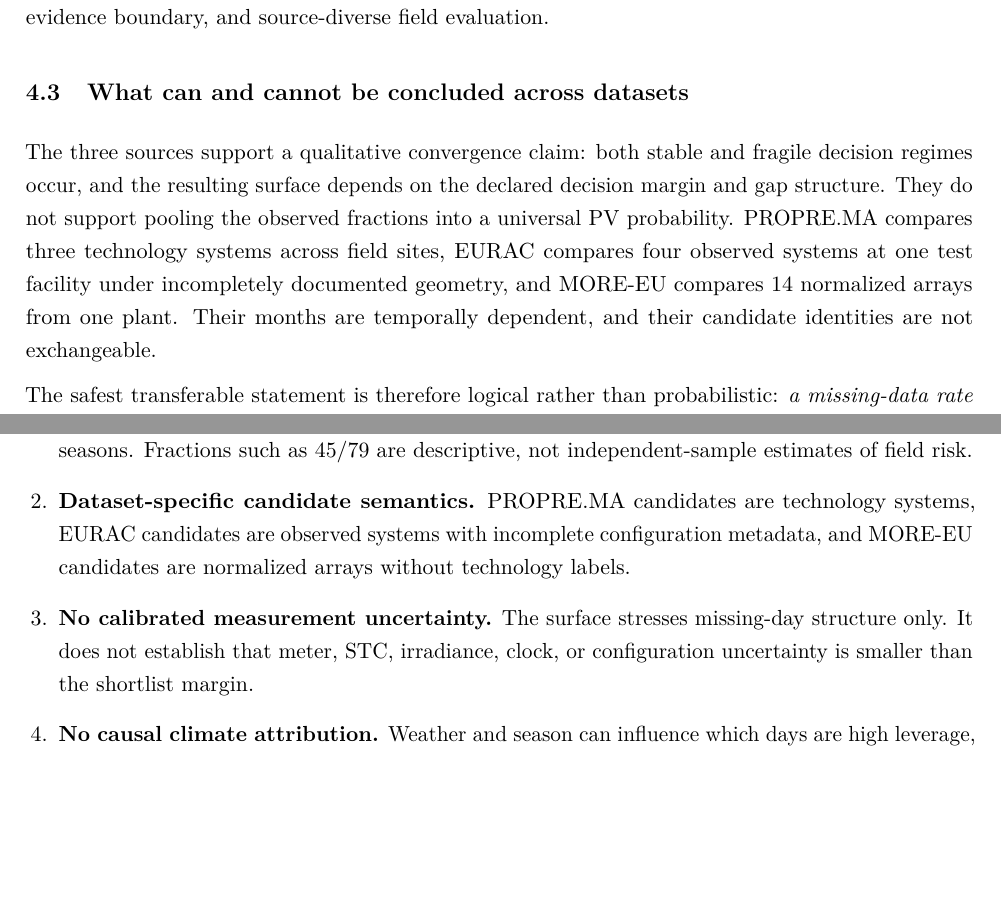
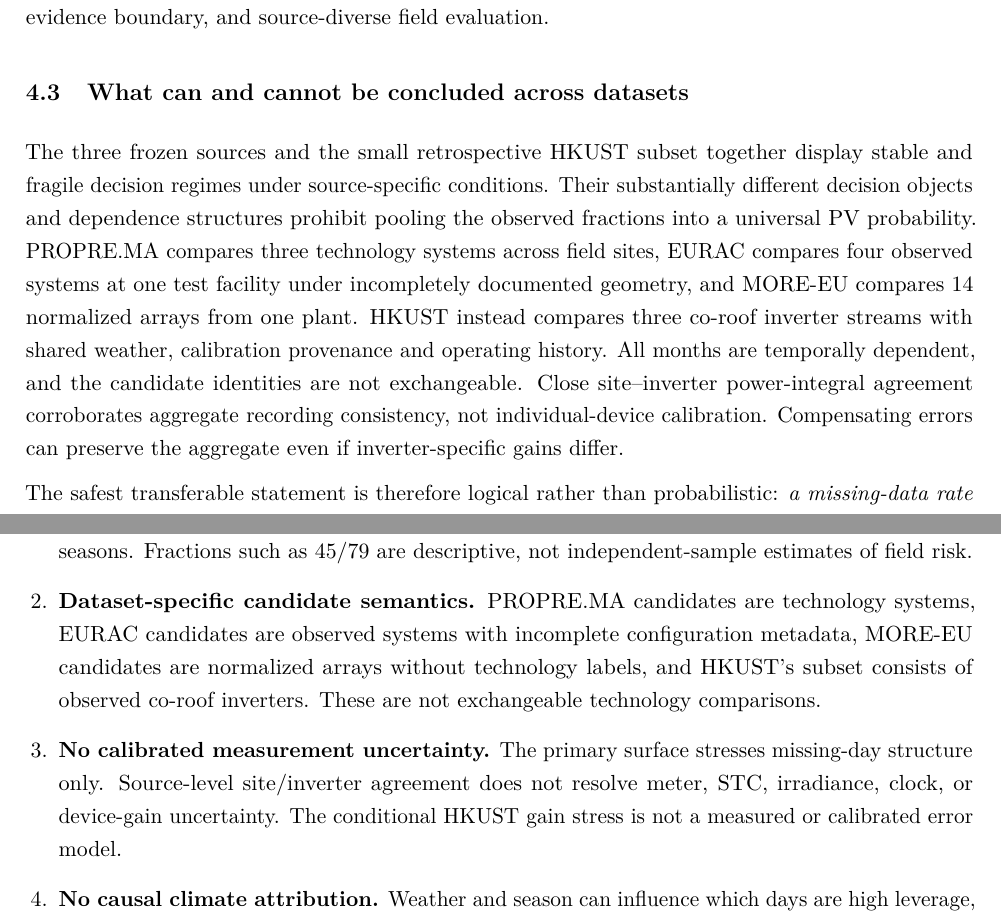
Before and after one commit to shaikhamalkawi-ux/pv-missing-day-decision-reliability, a LaTeX paper (paper/main.tex): two parts of pages 10 and 11 of 13, joined at a grey line, cut so that both start at the same text, the shorter picture padded with empty space. Compiled offline with pdfLaTeX.

Commit message:
R27 revise discussion and limitations for four nonexchangeable sources and no calibration claim

```diff
--- a/paper/main.tex
+++ b/paper/main.tex
@@ -219,7 +219,7 @@ The shortlist margin $q$ is not a nuisance parameter to tune until robustness lo
 This point connects the PV application to a broader literature on case-removal robustness. Alzhrani's Decision Reliability Profiles \cite{alzhrani2026}, AMIP \cite{giordano2026}, training-point removal \cite{yang2023}, and ranking stability \cite{liang2025} all emphasize that aggregate conclusions can depend on a comparatively small subset of observations. We do not claim to introduce this general principle. The adaptation here is the combination of a PV-specific candidate-set decision, whole-day/contiguous outage-like deletions, a no-imputation evidence boundary, and source-diverse field evaluation.
 
 \subsection{What can and cannot be concluded across datasets}
-The three sources support a qualitative convergence claim: both stable and fragile decision regimes occur, and the resulting surface depends on the declared decision margin and gap structure. They do not support pooling the observed fractions into a universal PV probability. PROPRE.MA compares three technology systems across field sites, EURAC compares four observed systems at one test facility under incompletely documented geometry, and MORE-EU compares 14 normalized arrays from one plant. Their months are temporally dependent, and their candidate identities are not exchangeable.
+The three frozen sources and the small retrospective HKUST subset together display stable and fragile decision regimes under source-specific conditions. Their substantially different decision objects and dependence structures prohibit pooling the observed fractions into a universal PV probability. PROPRE.MA compares three technology systems across field sites, EURAC compares four observed systems at one test facility under incompletely documented geometry, and MORE-EU compares 14 normalized arrays from one plant. HKUST instead compares three co-roof inverter streams with shared weather, calibration provenance and operating history. All months are temporally dependent, and the candidate identities are not exchangeable. Close site--inverter power-integral agreement corroborates aggregate recording consistency, not individual-device calibration. Compensating errors can preserve the aggregate even if inverter-specific gains differ.
 
 The safest transferable statement is therefore logical rather than probabilistic: \emph{a missing-data rate alone does not certify the stability of a discrete PV comparison decision}. The source-specific surface provides an audit of whether a particular declared decision survives particular missing-day structures.
 
@@ -232,8 +232,8 @@ This audit can be complementary to imputation rather than a replacement for it.
 The analysis has important limitations.
 \begin{enumerate}[leftmargin=1.5em]
     \item \textbf{No population inference.} Months within each dataset share systems, operating histories, and seasons. Fractions such as 45/79 are descriptive, not independent-sample estimates of field risk.
-    \item \textbf{Dataset-specific candidate semantics.} PROPRE.MA candidates are technology systems, EURAC candidates are observed systems with incomplete configuration metadata, and MORE-EU candidates are normalized arrays without technology labels.
-    \item \textbf{No calibrated measurement uncertainty.} The surface stresses missing-day structure only. It does not establish that meter, STC, irradiance, clock, or configuration uncertainty is smaller than the shortlist margin.
+    \item \textbf{Dataset-specific candidate semantics.} PROPRE.MA candidates are technology systems, EURAC candidates are observed systems with incomplete configuration metadata, MORE-EU candidates are normalized arrays without technology labels, and HKUST's subset consists of observed co-roof inverters. These are not exchangeable technology comparisons.
+    \item \textbf{No calibrated measurement uncertainty.} The primary surface stresses missing-day structure only. Source-level site/inverter agreement does not resolve meter, STC, irradiance, clock, or device-gain uncertainty. The conditional HKUST gain stress is not a measured or calibrated error model.
     \item \textbf{No causal climate attribution.} Weather and season can influence which days are high leverage, but the present analysis does not identify a causal mechanism.
     \item \textbf{Finite decision grid.} The chosen $q$ and $L$ grid was frozen before R22 inspection but is not universal. Different applications can legitimately define different decision margins or outage horizons.
     \item \textbf{No claim of generic mathematical novelty.} Minimal deletion/fragility concepts have clear prior art outside PV. The paper is an applied decision-reliability study.
```
